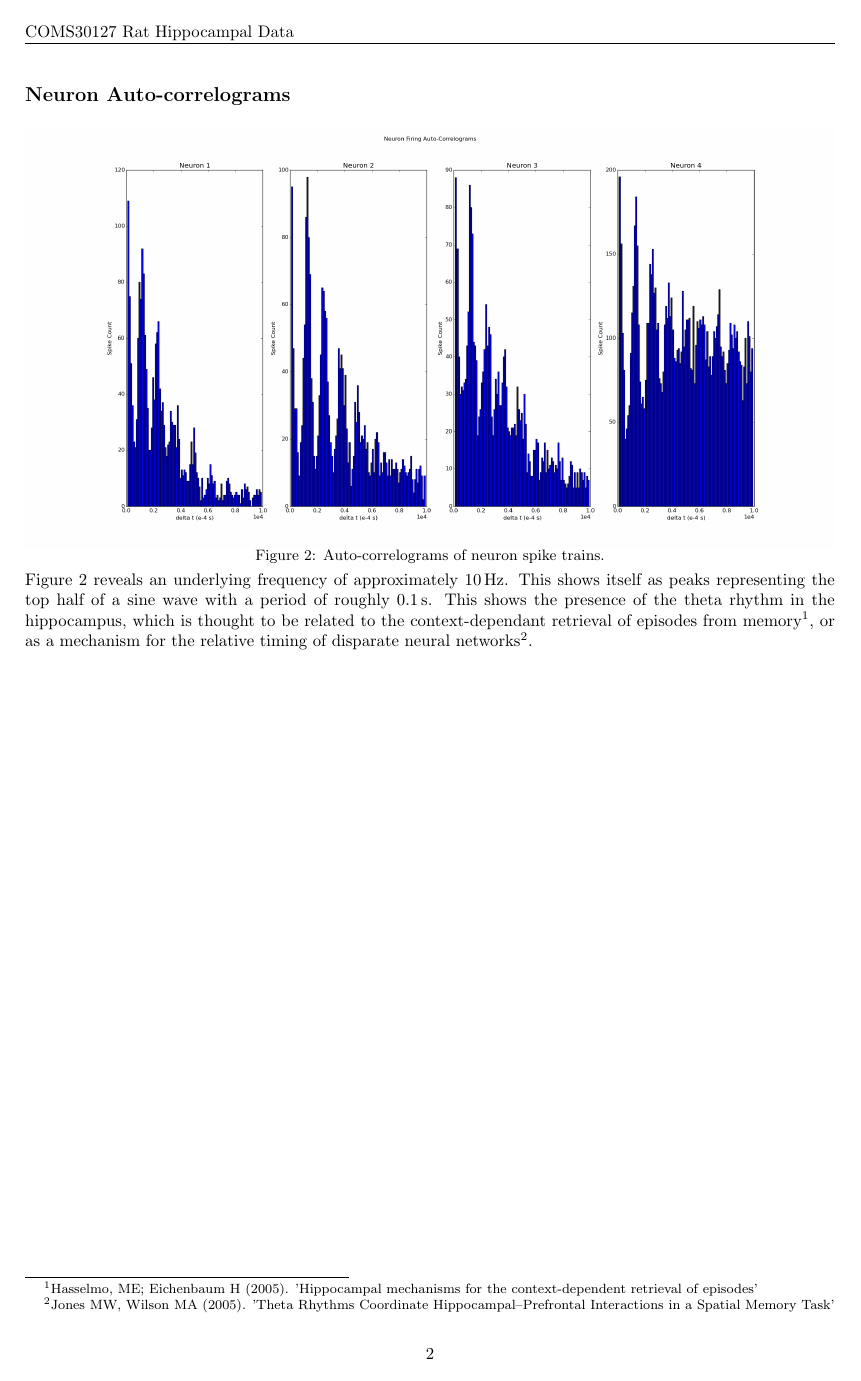
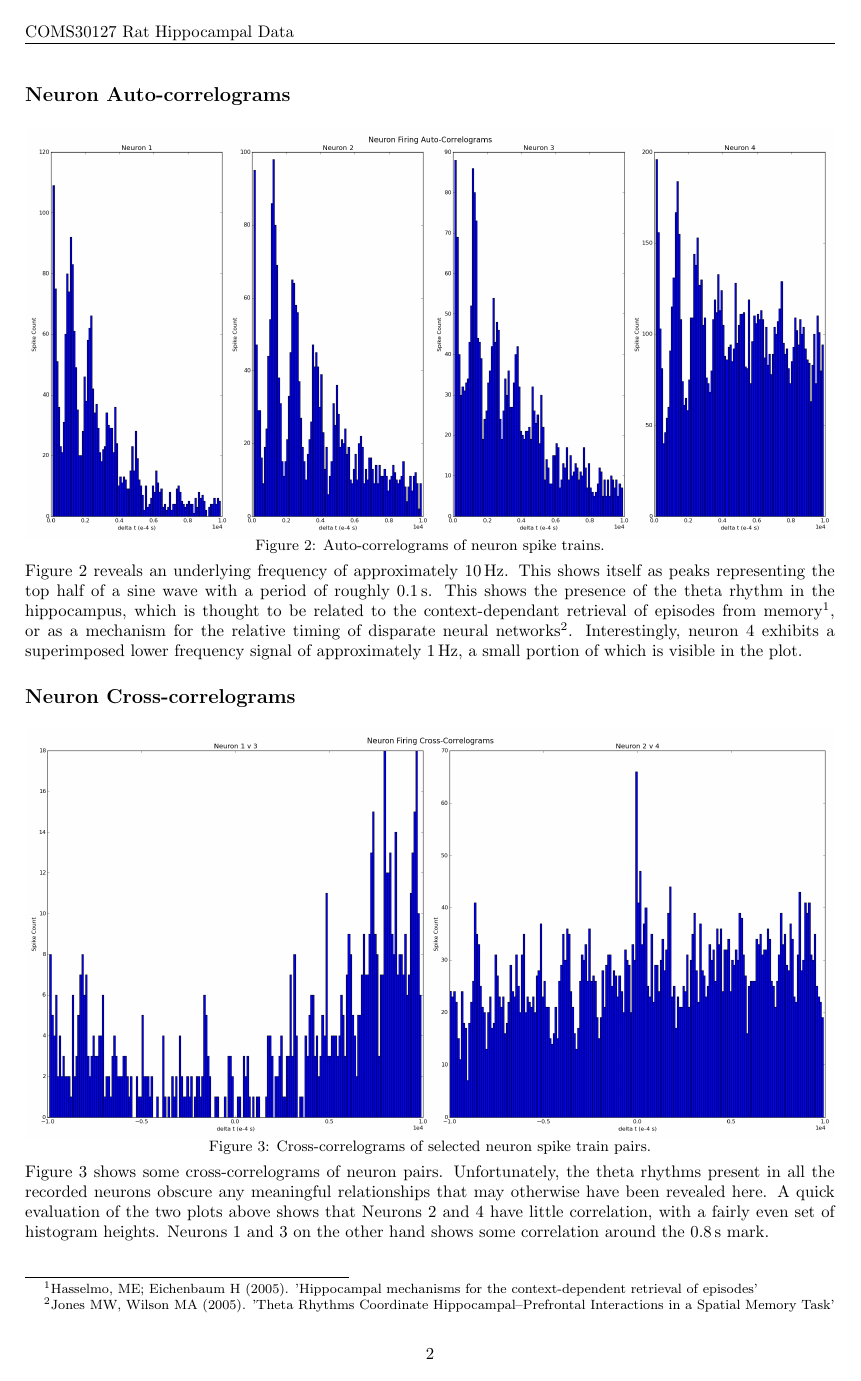
Before and after one commit to ks07/Courseworks, a LaTeX document (COMS30127/rat/report.tex): page 2 of 2. Compiled offline with pdfLaTeX.

Commit message:
Cut out most of xcorr. Write about xcorr. Hide fire rates.

```diff
--- a/COMS30127/rat/report.tex
+++ b/COMS30127/rat/report.tex
@@ -59,8 +59,25 @@ context-dependant retrieval of episodes from memory\footnote{Hasselmo, ME;
   Eichenbaum H (2005). 'Hippocampal mechanisms for the context-dependent
   retrieval of episodes'}, or as a mechanism for the relative timing of
 disparate neural networks\footnote{Jones MW, Wilson MA (2005). 'Theta Rhythms
-  Coordinate Hippocampal–Prefrontal Interactions in a Spatial Memory Task'}.
+  Coordinate Hippocampal–Prefrontal Interactions in a Spatial Memory
+  Task'}. Interestingly, neuron 4 exhibits a superimposed lower frequency signal
+of approximately \SI{1}{\hertz}, a small portion of which is visible in the
+plot.
 
+\subsection*{Neuron Cross-correlograms}
+\begin{figure}[H]
+  \centering
+  \includegraphics[width=1.0\textwidth]{neuron_xcorr_plot.png}
+  \caption{Cross-correlograms of selected neuron spike train pairs.}
+  \label{fig:xcorr}
+\end{figure}
+
+Figure \ref{fig:xcorr} shows some cross-correlograms of neuron
+pairs. Unfortunately, the theta rhythms present in all the recorded neurons
+obscure any meaningful relationships that may otherwise have been revealed
+here. A quick evaluation of the two plots above shows that Neurons 2 and 4 have
+little correlation, with a fairly even set of histogram heights. Neurons 1 and 3
+on the other hand shows some correlation around the \SI{0.8}{\second} mark.
 
 
 
```
Also changed, not shown: COMS30127/rat/neuron_acorr_plot.png, COMS30127/rat/neuron_xcorr_plot.png, 1 other file.
